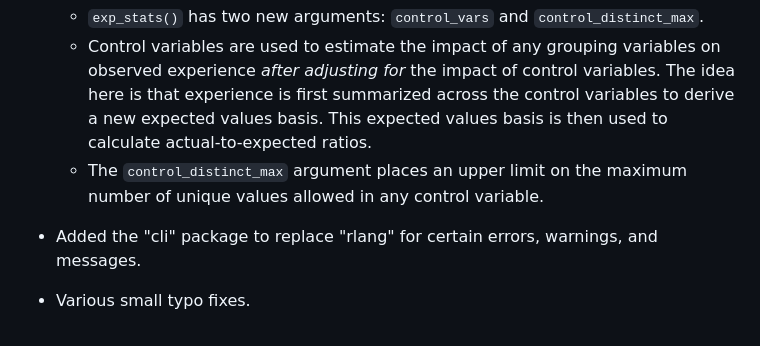
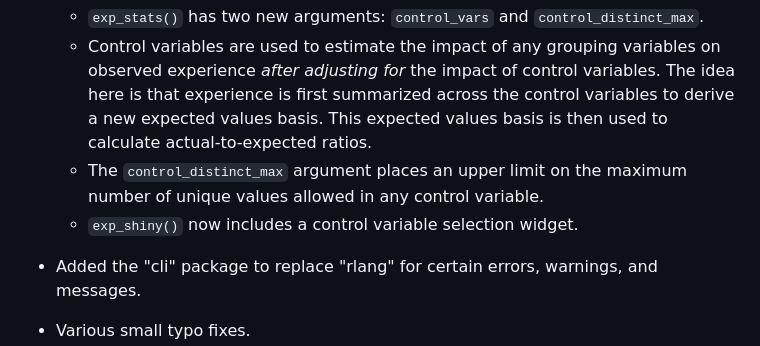
Before and after one commit to mattheaphy/actxps, a Markdown page: NEWS.md, the part around the change. Rendered like a GitHub page.

Commit message:
news update

```diff
--- a/NEWS.md
+++ b/NEWS.md
@@ -11,6 +11,7 @@
     values basis is then used to calculate actual-to-expected ratios.
   - The `control_distinct_max` argument places an upper limit on the maximum
     number of unique values allowed in any control variable.
+  - `exp_shiny()` now includes a control variable selection widget.
 
 - Added the "cli" package to replace "rlang" for certain errors, warnings, and
   messages.
```
